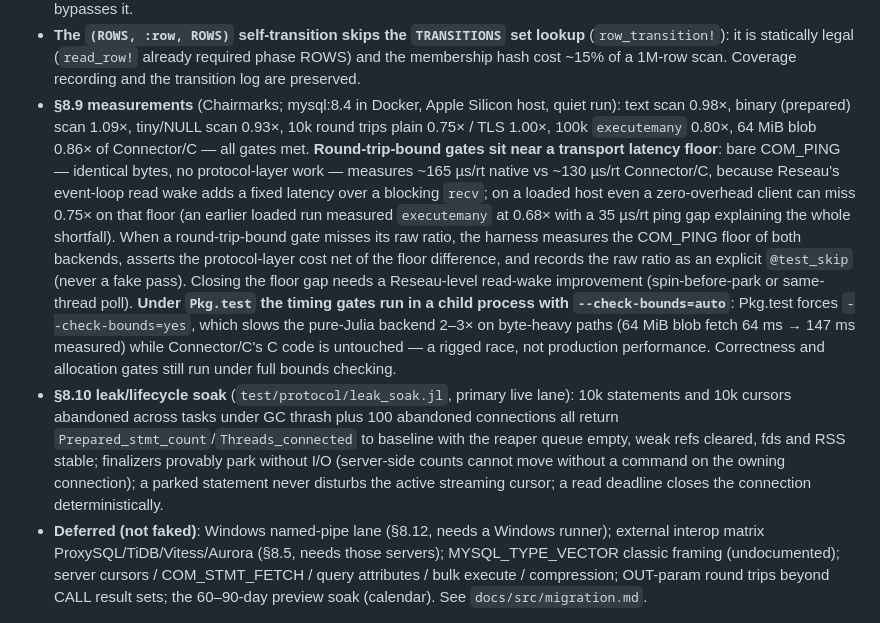
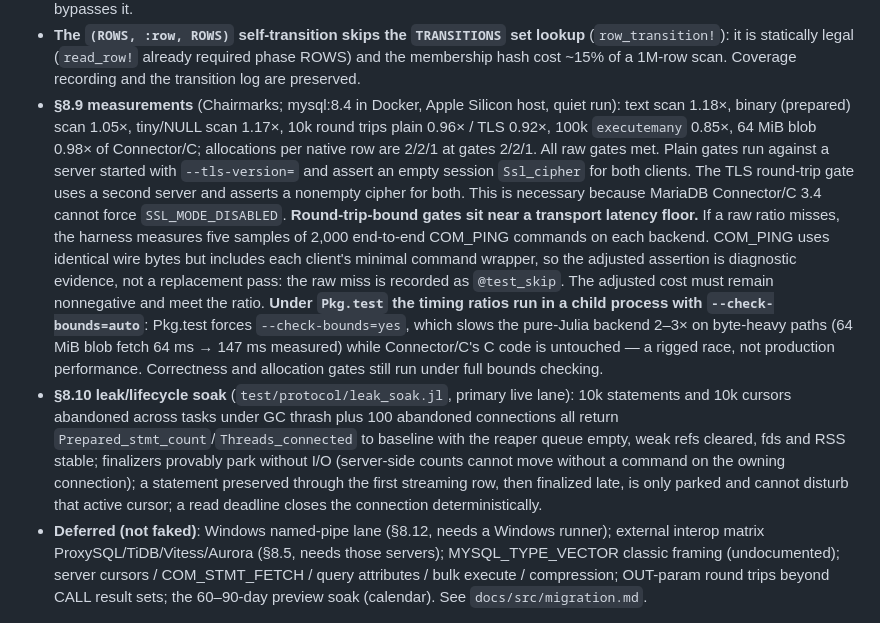
Before and after one commit to JuliaDatabases/MySQL.jl, a Markdown page: docs/protocol-notes.md, the part around the change. GitHub-like rendering.

Commit message:
docs: record matched M5 hardening evidence
Document the corrected matched-transport measurements, the limited role of COM_PING evidence, and the bounds-checked parent split. Complete the migration manifest coverage and describe the late-finalizer lifecycle proof.

Co-Authored-By: Codex <codex@openai.com>

```diff
--- a/docs/protocol-notes.md
+++ b/docs/protocol-notes.md
@@ -264,18 +264,18 @@ source are never read.
   and the membership hash cost ~15% of a 1M-row scan. Coverage recording and the
   transition log are preserved.
 - **§8.9 measurements** (Chairmarks; mysql:8.4 in Docker, Apple Silicon host, quiet run):
-  text scan 0.98×, binary (prepared) scan 1.09×, tiny/NULL scan 0.93×, 10k round trips
-  plain 0.75× / TLS 1.00×, 100k `executemany` 0.80×, 64 MiB blob 0.86× of Connector/C —
-  all gates met. **Round-trip-bound gates sit near a transport latency floor**: bare
-  COM_PING — identical bytes, no protocol-layer work — measures ~165 µs/rt native vs
-  ~130 µs/rt Connector/C, because Reseau's event-loop read wake adds a fixed latency over
-  a blocking `recv`; on a loaded host even a zero-overhead client can miss 0.75× on that
-  floor (an earlier loaded run measured `executemany` at 0.68× with a 35 µs/rt ping gap
-  explaining the whole shortfall). When a round-trip-bound gate misses its raw ratio, the
-  harness measures the COM_PING floor of both backends, asserts the protocol-layer cost
-  net of the floor difference, and records the raw ratio as an explicit `@test_skip`
-  (never a fake pass). Closing the floor gap needs a Reseau-level read-wake improvement
-  (spin-before-park or same-thread poll). **Under `Pkg.test` the timing gates run in a
+  text scan 1.18×, binary (prepared) scan 1.05×, tiny/NULL scan 1.17×, 10k round trips
+  plain 0.96× / TLS 0.92×, 100k `executemany` 0.85×, 64 MiB blob 0.98× of Connector/C;
+  allocations per native row are 2/2/1 at gates 2/2/1. All raw gates met. Plain gates run
+  against a server started with `--tls-version=` and assert an empty session `Ssl_cipher`
+  for both clients. The TLS round-trip gate uses a second server and asserts a nonempty
+  cipher for both. This is necessary because MariaDB Connector/C 3.4 cannot force
+  `SSL_MODE_DISABLED`. **Round-trip-bound gates sit near a transport latency floor.** If a
+  raw ratio misses, the harness measures five samples of 2,000 end-to-end COM_PING commands
+  on each backend. COM_PING uses identical wire bytes but includes each client's minimal
+  command wrapper, so the adjusted assertion is diagnostic evidence, not a replacement
+  pass: the raw miss is recorded as `@test_skip`. The adjusted cost must remain nonnegative
+  and meet the ratio. **Under `Pkg.test` the timing ratios run in a
   child process with `--check-bounds=auto`**: Pkg.test forces `--check-bounds=yes`, which
   slows the pure-Julia backend 2–3× on byte-heavy paths (64 MiB blob fetch 64 ms → 147 ms
   measured) while Connector/C's C code is untouched — a rigged race, not production
@@ -285,8 +285,9 @@ source are never read.
   connections all return `Prepared_stmt_count`/`Threads_connected` to baseline with the
   reaper queue empty, weak refs cleared, fds and RSS stable; finalizers provably park
   without I/O (server-side counts cannot move without a command on the owning
-  connection); a parked statement never disturbs the active streaming cursor; a read
-  deadline closes the connection deterministically.
+  connection); a statement preserved through the first streaming row, then finalized late,
+  is only parked and cannot disturb that active cursor; a read deadline closes the
+  connection deterministically.
 - **Deferred (not faked)**: Windows named-pipe lane (§8.12, needs a Windows runner);
   external interop matrix ProxySQL/TiDB/Vitess/Aurora (§8.5, needs those servers);
   MYSQL_TYPE_VECTOR classic framing (undocumented); server cursors / COM_STMT_FETCH /
```
Also changed, not shown: docs/src/migration.md (+2 -0 lines).
